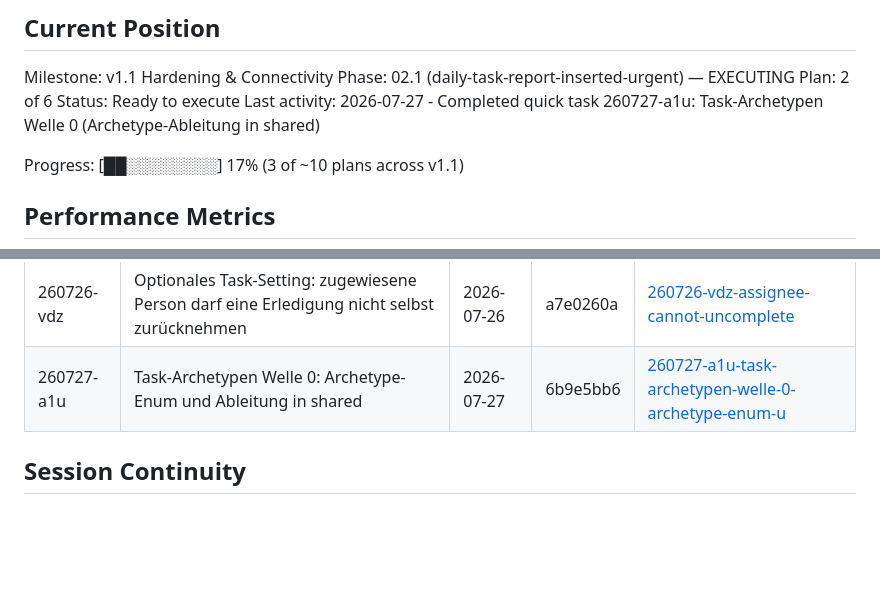
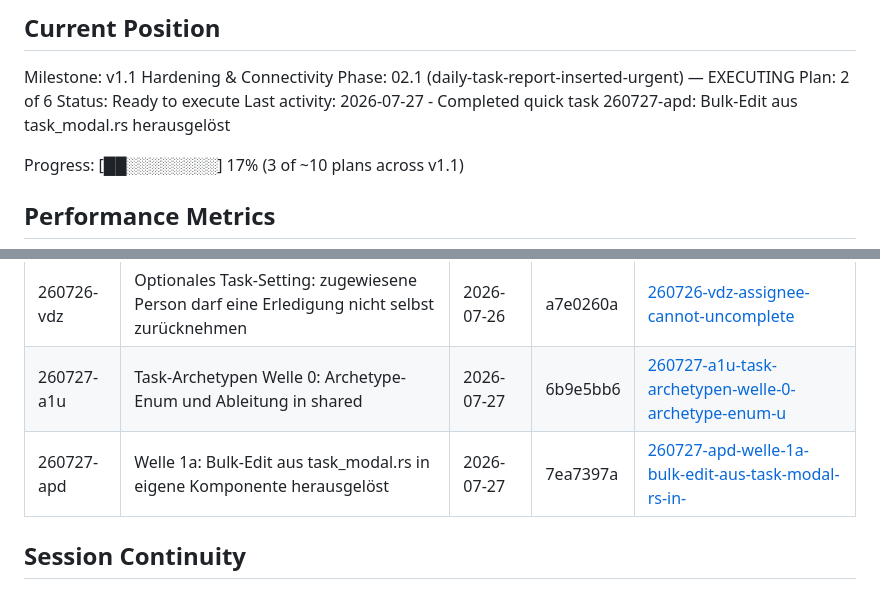
Before and after one commit to neosam/haushalt, a Markdown page: .planning/STATE.md, 2 parts joined by grey strips. GitHub-like rendering; blank space fills up the shorter version.

Commit message:
docs(quick-260727-apd): Bulk-Edit in eigene BulkEditModal-Komponente herausgelöst

```diff
--- a/.planning/STATE.md
+++ b/.planning/STATE.md
@@ -32,7 +32,7 @@ Milestone: v1.1 Hardening & Connectivity
 Phase: 02.1 (daily-task-report-inserted-urgent) — EXECUTING
 Plan: 2 of 6
 Status: Ready to execute
-Last activity: 2026-07-27 - Completed quick task 260727-a1u: Task-Archetypen Welle 0 (Archetype-Ableitung in shared)
+Last activity: 2026-07-27 - Completed quick task 260727-apd: Bulk-Edit aus task_modal.rs herausgelöst
 
 Progress: [██░░░░░░░░] 17% (3 of ~10 plans across v1.1)
 
@@ -94,6 +94,7 @@ None yet. Use `/gsd-add-todo` to capture ideas during sessions.
 | 260726-th8 | Optionales Task-Setting: alle Mitglieder dürfen abhaken, auch nicht zugewiesene | 2026-07-26 | 1f3e965d | [260726-th8-anyone-can-complete-task](./quick/260726-th8-anyone-can-complete-task/) |
 | 260726-vdz | Optionales Task-Setting: zugewiesene Person darf eine Erledigung nicht selbst zurücknehmen | 2026-07-26 | a7e0260a | [260726-vdz-assignee-cannot-uncomplete](./quick/260726-vdz-assignee-cannot-uncomplete/) |
 | 260727-a1u | Task-Archetypen Welle 0: Archetype-Enum und Ableitung in shared | 2026-07-27 | 6b9e5bb6 | [260727-a1u-task-archetypen-welle-0-archetype-enum-u](./quick/260727-a1u-task-archetypen-welle-0-archetype-enum-u/) |
+| 260727-apd | Welle 1a: Bulk-Edit aus task_modal.rs in eigene Komponente herausgelöst | 2026-07-27 | 7ea7397a | [260727-apd-welle-1a-bulk-edit-aus-task-modal-rs-in-](./quick/260727-apd-welle-1a-bulk-edit-aus-task-modal-rs-in-/) |
 
 ## Session Continuity
 
```
Also changed, not shown: 2 other files.
